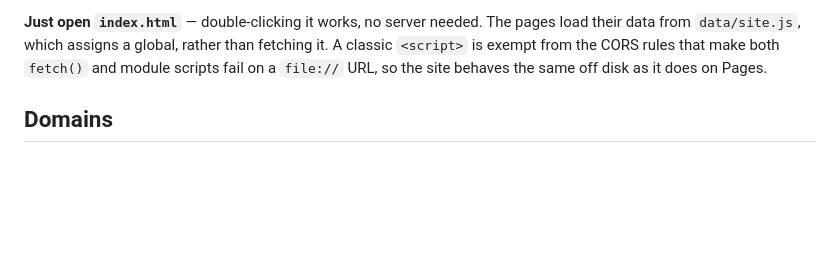
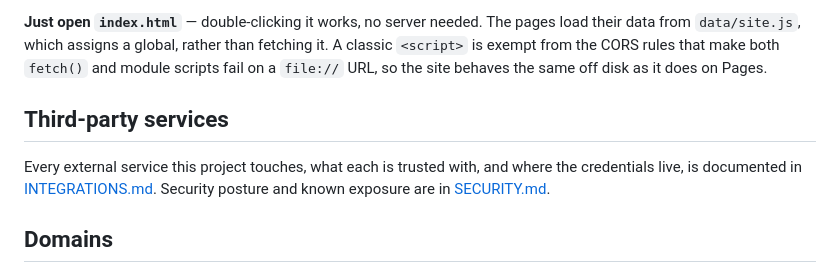
Before and after one commit to Desitrain22/nsds-site, a Markdown page: README.md, the part around the change. Drawn GitHub-style; blank space fills up the shorter version.

```diff
--- a/README.md
+++ b/README.md
@@ -29,6 +29,12 @@ pages load their data from `data/site.js`, which assigns a global, rather than
 fetching it. A classic `<script>` is exempt from the CORS rules that make both
 `fetch()` and module scripts fail on a `file://` URL, so the site behaves the
 same off disk as it does on Pages.
+
+## Third-party services
+
+Every external service this project touches, what each is trusted with, and where the credentials
+live, is documented in [INTEGRATIONS.md](INTEGRATIONS.md). Security posture and known exposure are
+in [SECURITY.md](SECURITY.md).
 
 ## Domains
 
```
Also changed, not shown: INTEGRATIONS.md (added, +91 -0 lines), SECURITY.md (added, +92 -0 lines).
